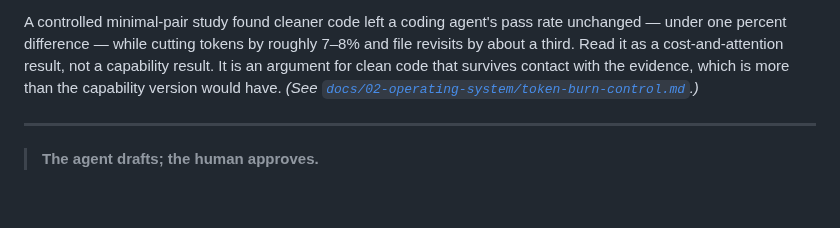
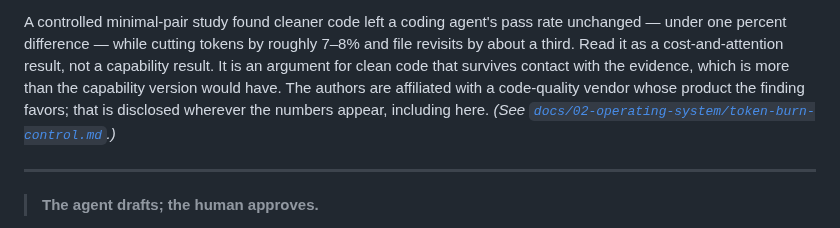
Before and after one commit to FlyFission/nuclear-grade-context-engineering, a Markdown page: MAXIMS.md, the part around the change. Rendered like a GitHub page; blank space fills up the shorter version.

Commit message:
Disclose vendor affiliation in the maxim; link the skill in the collapse table
Two review findings, both correct.

The cleanliness maxim in MAXIMS.md restated the study's numbers with the
pass-rate caveat but left the vendor affiliation one click away, while
source-map.md asserts the affiliation is disclosed at every citation point. The
maxim is a citation point, so the assertion was not quite true. Disclosure is
now inline.

That gap was recorded in verification.md as a partial and explicitly flagged so
a reviewer could disagree. One did. The packet now records the close rather than
quietly amending the note — an invitation to disagree is only worth something if
the disagreement changes the artifact.

The "Verdict without Quality" row in the collapse table named
reviewing-code-quality without linking it while every other row linked its
reference. Linked.

Co-Authored-By: Claude Opus 5 <noreply@anthropic.com>
Claude-Session: https://claude.ai/code/session_012t3pWaFgUMWBYpeGFgsAqw

```diff
--- a/MAXIMS.md
+++ b/MAXIMS.md
@@ -83,7 +83,8 @@ A controlled minimal-pair study found cleaner code left a coding agent's pass ra
 under one percent difference — while cutting tokens by roughly 7–8% and file revisits by about a
 third. Read it as a cost-and-attention result, not a capability result. It is an argument for
 clean code that survives contact with the evidence, which is more than the capability version
-would have. *(See
+would have. The authors are affiliated with a code-quality vendor whose product the finding
+favors; that is disclosed wherever the numbers appear, including here. *(See
 [`docs/02-operating-system/token-burn-control.md`](docs/02-operating-system/token-burn-control.md).)*
 
 ---
```
Also changed, not shown: docs/02-operating-system/quality-verdict-accountability.md (+1 -1 lines), 1 other file.
